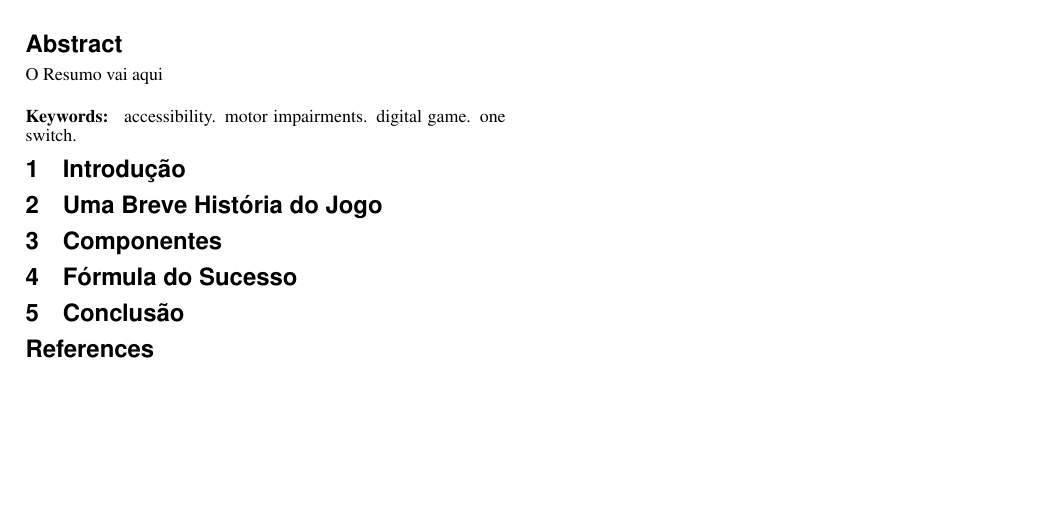
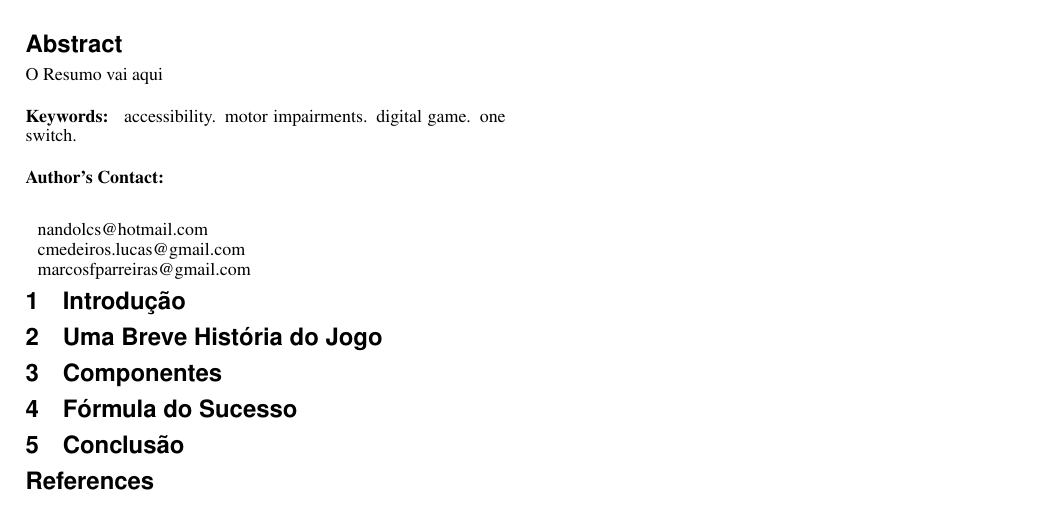
Before and after one commit to marcosfparreiras/postmortem-flappy-bird, a LaTeX document (main.tex): part of the page, cut so that both start at the same text, the shorter picture padded with empty space. Compiled offline with pdfLaTeX.

Commit message:
Adicionado pacote para utf8 e contactlist foi reincluido no texto

```diff
--- a/main.tex
+++ b/main.tex
@@ -1,8 +1,7 @@
 \documentclass[a4paper]{sbgames}               % final
+\usepackage[utf8]{inputenc}
 %\usepackage[scaled=.92]{helvet}
 
-%\usepackage{newunicodechar}{utf8}
-%\newunicodechar{á}{'{a}}
 \usepackage{times}
 \usepackage{graphicx}
 
@@ -69,7 +68,7 @@ O Resumo vai aqui
 
 %% The ``\keywordlist'' command prints out the keywords.
 \keywordlist
-%\contactlist
+\contactlist
 
 \section{Introdução}
 \label{sec:introducao}
```
Also changed, not shown: main.pdf, 4 other files.
